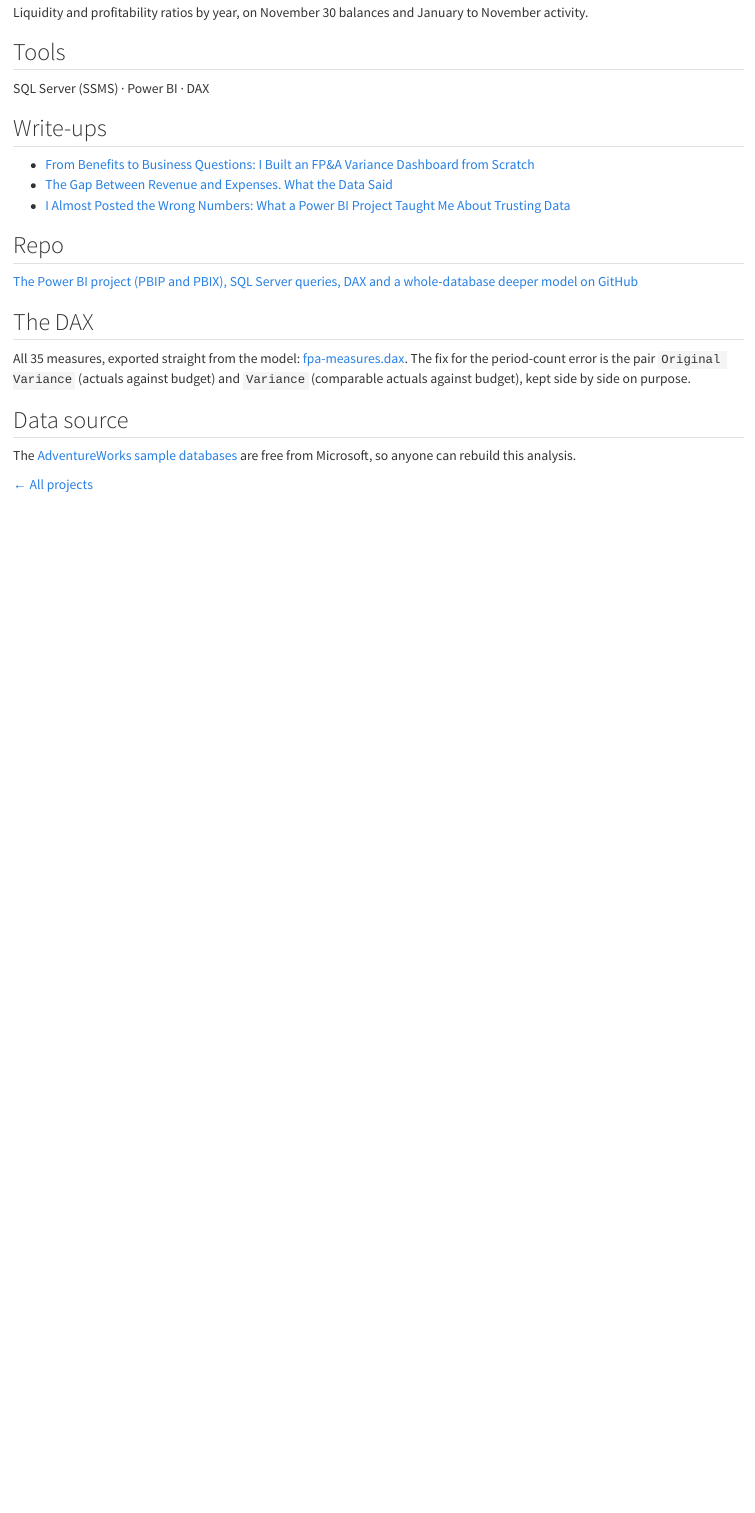
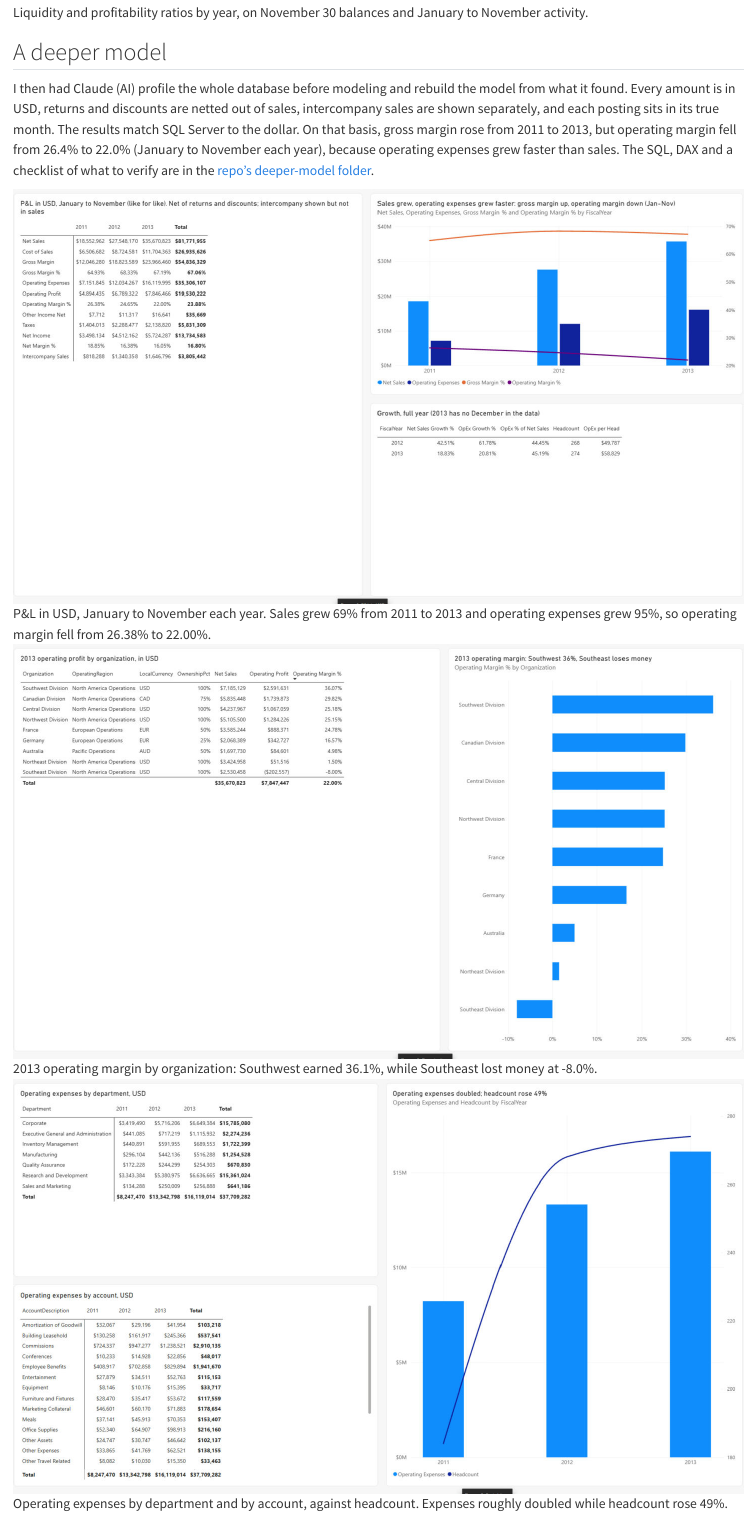
Before and after one commit to analysttom712/analysttom712.github.io, a Quarto document (projects/fpa-variance.qmd): the page in a window 1100 px wide, from 2610 px down. Rendered offline with R 4.5, knitr and Pandoc in place of Quarto, with nearby package versions.

Commit message:
FP&A case study: add the deeper model section with page screenshots
Co-Authored-By: Claude Opus 5.5 <noreply@anthropic.com>

```diff
--- a/projects/fpa-variance.qmd
+++ b/projects/fpa-variance.qmd
@@ -43,6 +43,20 @@ A backtested forecast (2013 predicted as 2012 plus the prior year's change) land
 
 ![Liquidity and profitability ratios by year, on November 30 balances and January to November activity.](../images/fpa-ratios.webp){fig-alt="Dashboard of current and quick ratios, net and gross profit margin, inventory turnover and current assets versus liabilities, 2011 to 2013."}
 
+## A deeper model
+
+I then had Claude (AI) profile the whole database before modeling and rebuild the model from what it found. Every amount is in USD, returns and discounts are netted out of sales, intercompany sales are shown separately, and each posting sits in its true month. The results match SQL Server to the dollar. On that basis, gross margin rose from 2011 to 2013, but operating margin fell from 26.4% to 22.0% (January to November each year), because operating expenses grew faster than sales. The SQL, DAX and a checklist of what to verify are in the [repo's deeper-model folder](https://github.com/analysttom712/fpa-variance-forecast/tree/main/deeper-model).
+
+![P&L in USD, January to November each year. Sales grew 69% from 2011 to 2013 and operating expenses grew 95%, so operating margin fell from 26.38% to 22.00%.](../images/fpa-deeper-1-pnl.jpg){fig-alt="Matrix of net sales down to net income by year, a combo chart of net sales and operating expenses with gross and operating margin lines, and a growth table for 2012 and 2013."}
+
+![2013 operating margin by organization: Southwest earned 36.1%, while Southeast lost money at -8.0%.](../images/fpa-deeper-2-organizations.jpg){fig-alt="Table of nine organizations with region, currency, ownership, net sales, operating profit and margin, next to a bar chart of operating margin by organization."}
+
+![Operating expenses by department and by account, against headcount. Expenses roughly doubled while headcount rose 49%.](../images/fpa-deeper-3-cost-drivers.jpg){fig-alt="Two matrices of operating expenses by department and by account for 2011 to 2013, and a combo chart of operating expenses and headcount."}
+
+![Budget versus actual for 2011, only where a budget exists. Revenue came in 9.7% under budget and expenses 2.4% under.](../images/fpa-deeper-4-budget.jpg){fig-alt="Card showing a variance of negative 1,812,889 dollars and a matrix of comparable actual, budget and variance by account type."}
+
+![Data checks: 39,409 rows loaded, no postings without an exchange rate, the balance sheet balances every period, and rows per period by year.](../images/fpa-deeper-5-checks.jpg){fig-alt="Three check cards reading 39,409, 0 and 0, and a matrix of row counts by fiscal year and month."}
+
 ## Tools
 
 SQL Server (SSMS) · Power BI · DAX
```
Also changed, not shown: images/fpa-deeper-1-pnl.jpg (added), images/fpa-deeper-2-organizations.jpg (added), images/fpa-deeper-3-cost-drivers.jpg (added), images/fpa-deeper-4-budget.jpg (added), images/fpa-deeper-5-checks.jpg (added).
